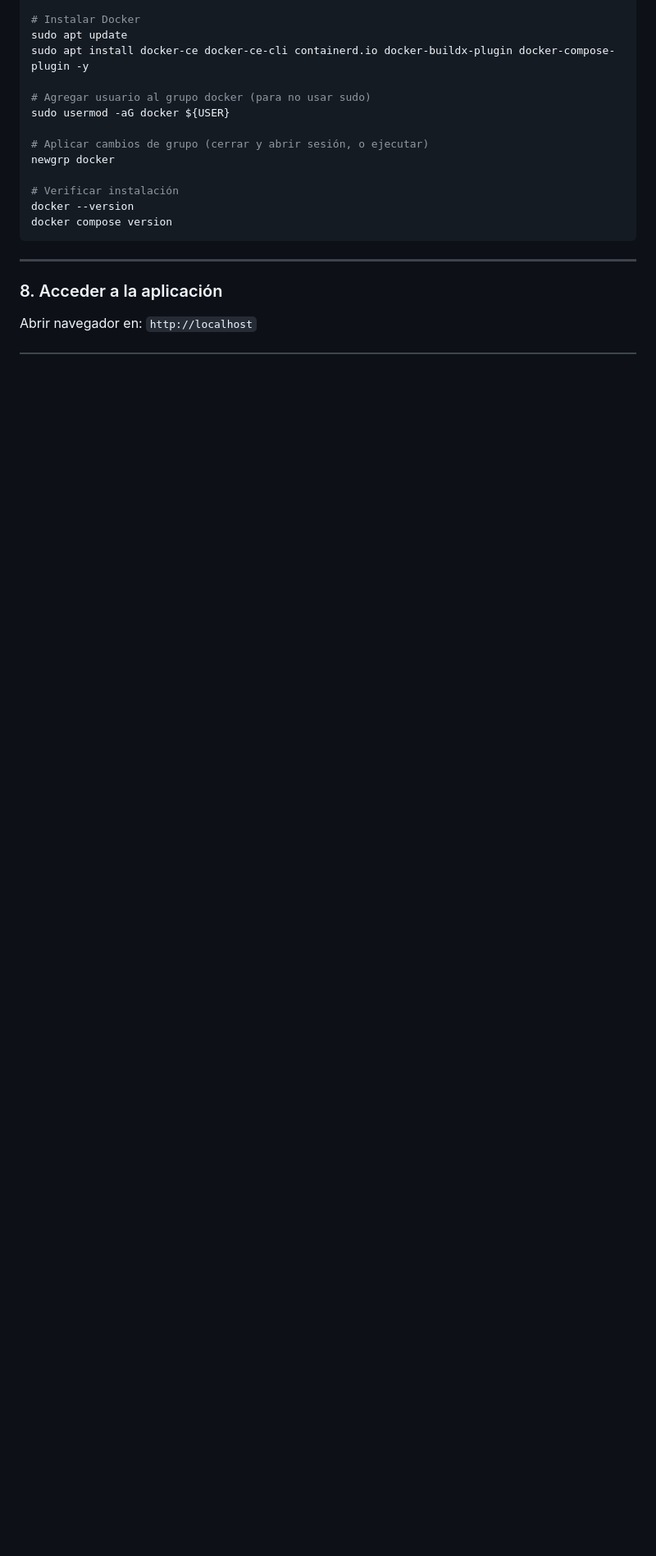
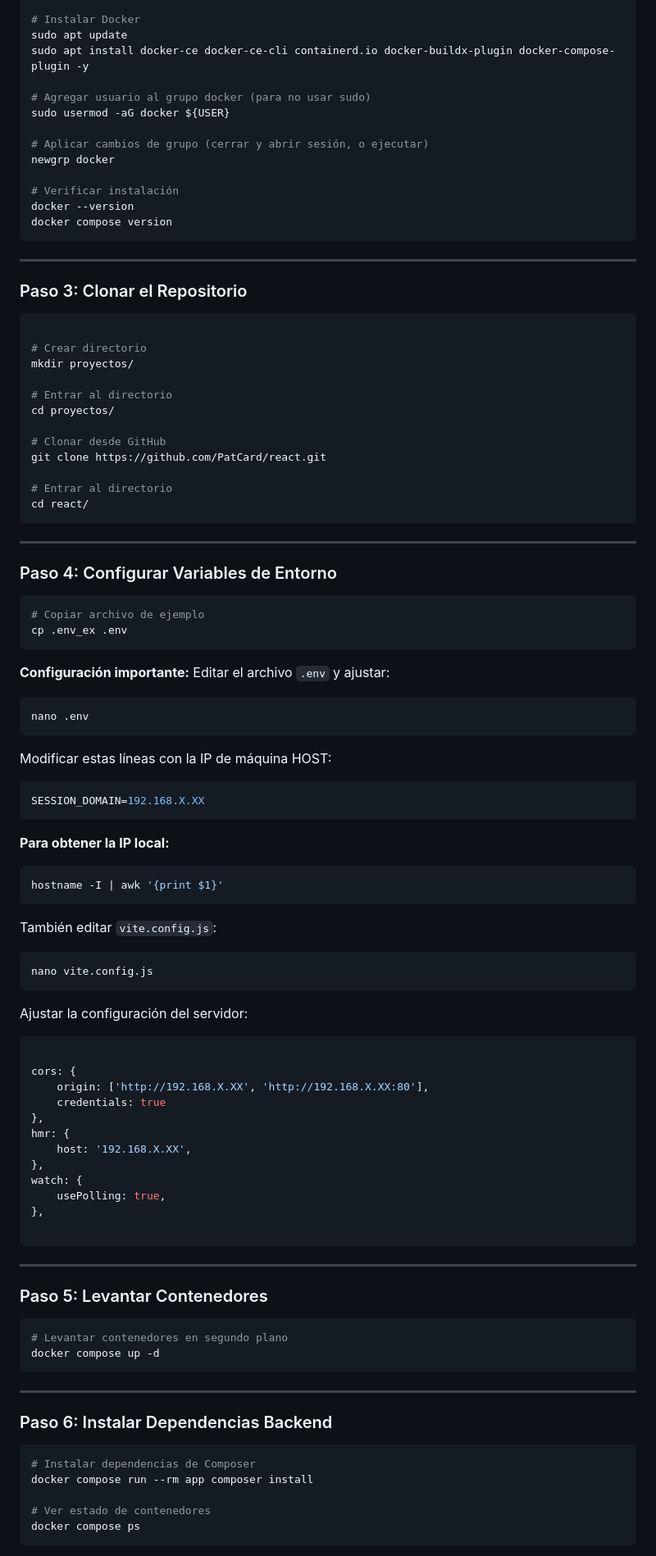
Before and after one commit to PatCard/react, a Markdown page: README.md, the part around one of its changes. Shown at 82% size. GitHub-like rendering; blank space fills up the shorter version.

Commit message:
Actualizar8 README.md

````diff
--- a/README.md
+++ b/README.md
@@ -131,15 +131,83 @@ newgrp docker
 docker --version
 docker compose version
 ```
+---
+
+### Paso 3: Clonar el Repositorio
+```bash
+
+# Crear directorio
+mkdir proyectos/
+
+# Entrar al directorio
+cd proyectos/
+
+# Clonar desde GitHub
+git clone https://github.com/PatCard/react.git
+
+# Entrar al directorio
+cd react/
+```
 
 ---
 
+### Paso 4: Configurar Variables de Entorno
+```bash
+# Copiar archivo de ejemplo
+cp .env_ex .env
+```
 
+**Configuración importante:** Editar el archivo `.env` y ajustar:
+```bash
+nano .env
+```
 
+Modificar estas líneas con la IP de máquina HOST:
+```env
+SESSION_DOMAIN=192.168.X.XX
+```
 
+**Para obtener la IP local:**
+```bash
+hostname -I | awk '{print $1}'
+```
 
+También editar `vite.config.js`:
+```bash
+nano vite.config.js
+```
 
+Ajustar la configuración del servidor:
+```javascript
 
-### 8. Acceder a la aplicación
+cors: {
+    origin: ['http://192.168.X.XX', 'http://192.168.X.XX:80'],
+    credentials: true
+},
+hmr: {
+    host: '192.168.X.XX',
+},
+watch: {
+    usePolling: true,
+},
 
-Abrir navegador en: `http://localhost`
+```
+
+---
+
+### Paso 5: Levantar Contenedores
+```bash
+# Levantar contenedores en segundo plano
+docker compose up -d
+```
+---
+
+### Paso 6: Instalar Dependencias Backend
+```bash
+# Instalar dependencias de Composer
+docker compose run --rm app composer install
+
+# Ver estado de contenedores
+docker compose ps
+```
+
````
Also changed, not shown: other parts of README.md (+47 -0 lines).
